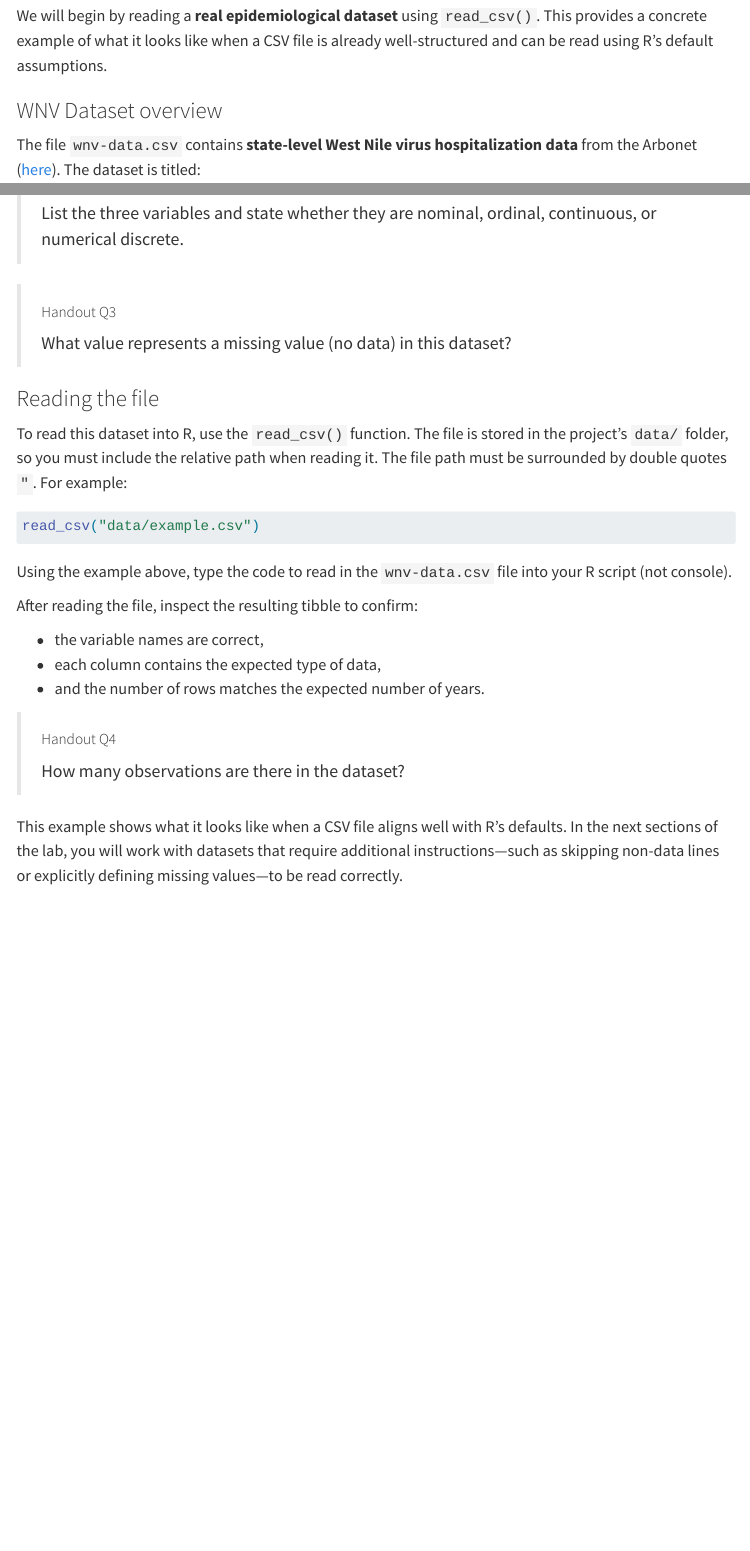
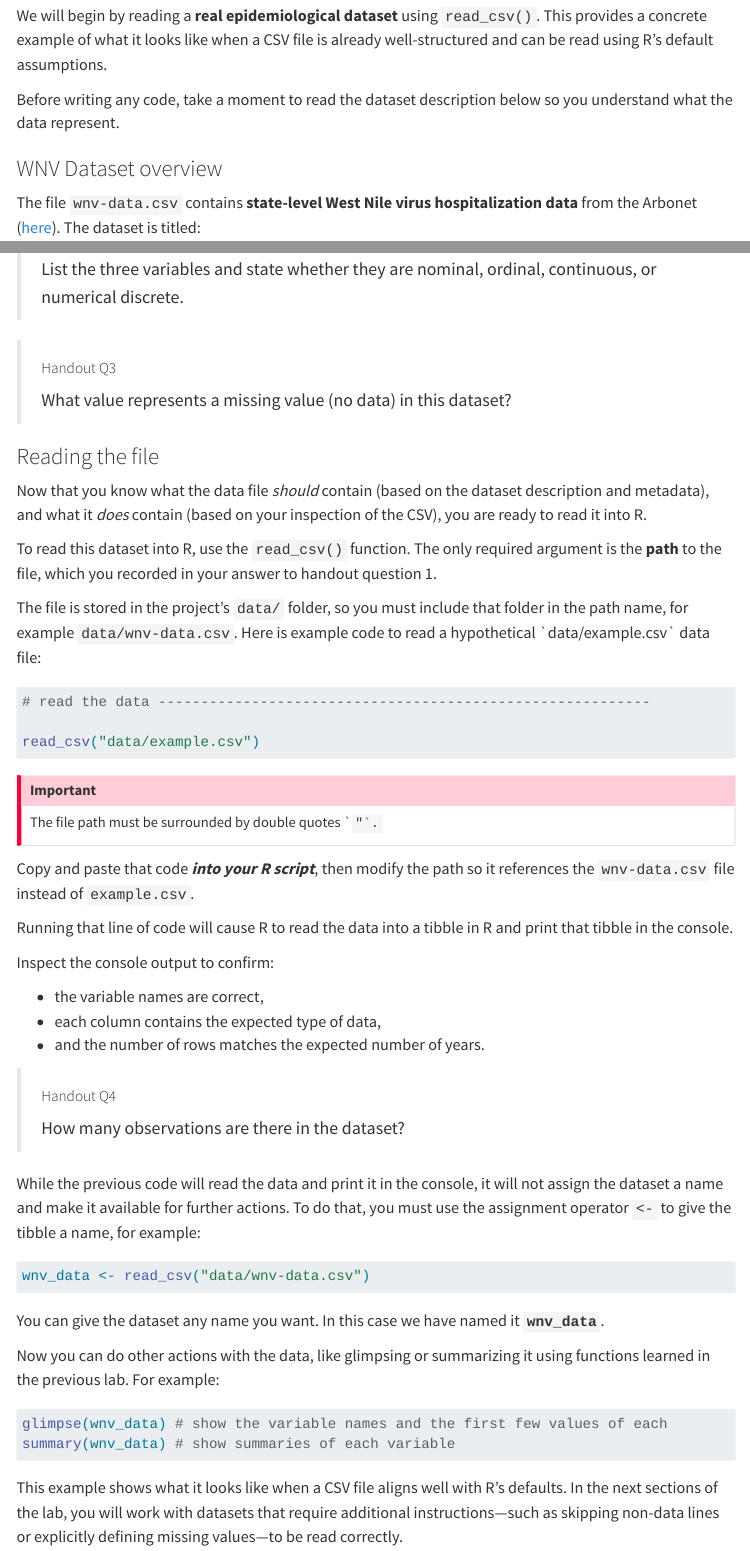
Before and after one commit to chrismerkord/biol-275, a Quarto document (labs/importing-data/index.qmd): the page in a window 1100 px wide, from 2700 px down before the commit and from 2730 px down after it, so that both start at the same text, and a second part further down, joined at a grey line. Rendered offline with R 4.5, knitr and Pandoc in place of Quarto, with nearby package versions; some code elsewhere in the file could not run offline; menus at the side of the page are left out.

Commit message:
Clean up some workflow text and add an example of assigning

````diff
--- a/labs/importing-data/index.qmd
+++ b/labs/importing-data/index.qmd
@@ -129,6 +131,8 @@ Read on to learn how to read data using R code.
 ## Reading a CSV File with `read_csv()`
 
 We will begin by reading a **real epidemiological dataset** using `read_csv()`. This provides a concrete example of what it looks like when a CSV file is already well-structured and can be read using R’s default assumptions.
+
+Before writing any code, take a moment to read the dataset description below so you understand what the data represent.
 
 ### WNV Dataset overview
 
@@ -227,19 +231,31 @@ As you look at the file, consider the following questions:
 
 ### Reading the file
 
-To read this dataset into R, use the `read_csv()` function. The file is stored in the project’s `data/` folder, so you must include the relative path when reading it. The file path must be surrounded by double quotes `"`. For example:
+Now that you know what the data file *should* contain (based on the dataset description and metadata), and what it *does* contain (based on your inspection of the CSV), you are ready to read it into R.
+
+To read this dataset into R, use the `read_csv()` function. The only required argument is the **path** to the file, which you recorded in your answer to handout question 1.
+
+The file is stored in the project’s `data/` folder, so you must include that folder in the path name, for example `data/wnv-data.csv`. Here is example code to read a hypothetical \`data/example.csv\` data file:
 
 ```{r}
 #| label: read-csv-example
 #| eval: false
 #| echo: true
 
+# read the data ----------------------------------------------------------
+
 read_csv("data/example.csv")
 ```
 
-Using the example above, type the code to read in the `wnv-data.csv` file into your R script (not console).
+::: callout-important
+The file path must be surrounded by double quotes \``` "`. ``
+:::
 
-After reading the file, inspect the resulting tibble to confirm:
+Copy and paste that code ***into your R script***, then modify the path so it references the `wnv-data.csv` file instead of `example.csv`.
+
+Running that line of code will cause R to read the data into a tibble in R and print that tibble in the console.
+
+Inspect the console output to confirm:
 
 -   the variable names are correct,
 -   each column contains the expected type of data,
@@ -248,6 +264,29 @@ After reading the file, inspect the resulting tibble to confirm:
 > ##### Handout Q4
 >
 > How many observations are there in the dataset?
+
+While the previous code will read the data and print it in the console, it will not assign the dataset a name and make it available for further actions. To do that, you must use the assignment operator `<-` to give the tibble a name, for example:
+
+```{r}
+#| label: read-and-assign-example
+#| eval: false
+#| echo: true
+
+wnv_data <- read_csv("data/wnv-data.csv")
+```
+
+You can give the dataset any name you want. In this case we have named it **`wnv_data`**.
+
+Now you can do other actions with the data, like glimpsing or summarizing it using functions learned in the previous lab. For example:
+
+```{r}
+#| label: glimpse-and-summarize
+#| echo: true
+#| output: false
+
+glimpse(wnv_data) # show the variable names and the first few values of each
+summary(wnv_data) # show summaries of each variable
+```
 
 This example shows what it looks like when a CSV file aligns well with R’s defaults. In the next sections of the lab, you will work with datasets that require additional instructions—such as skipping non-data lines or explicitly defining missing values—to be read correctly.
 
````
Also changed, not shown: labs/importing-data/index.qmd (8 more changed lines).
